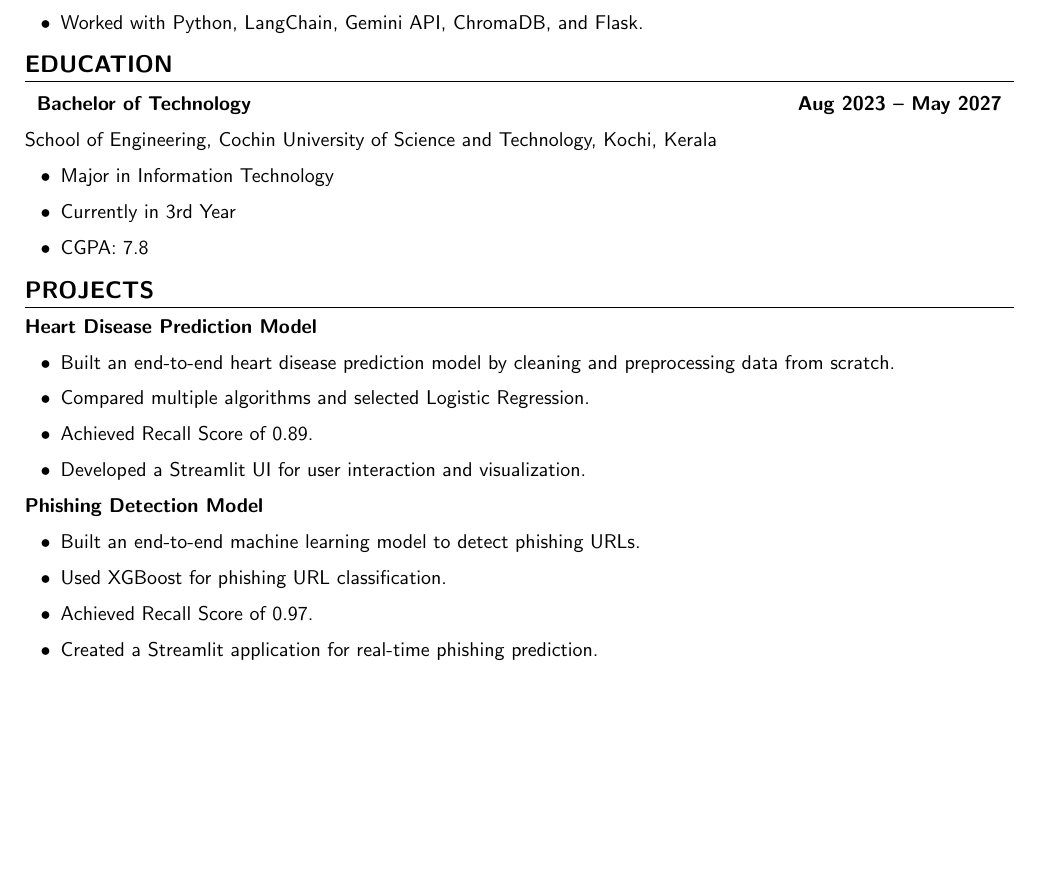
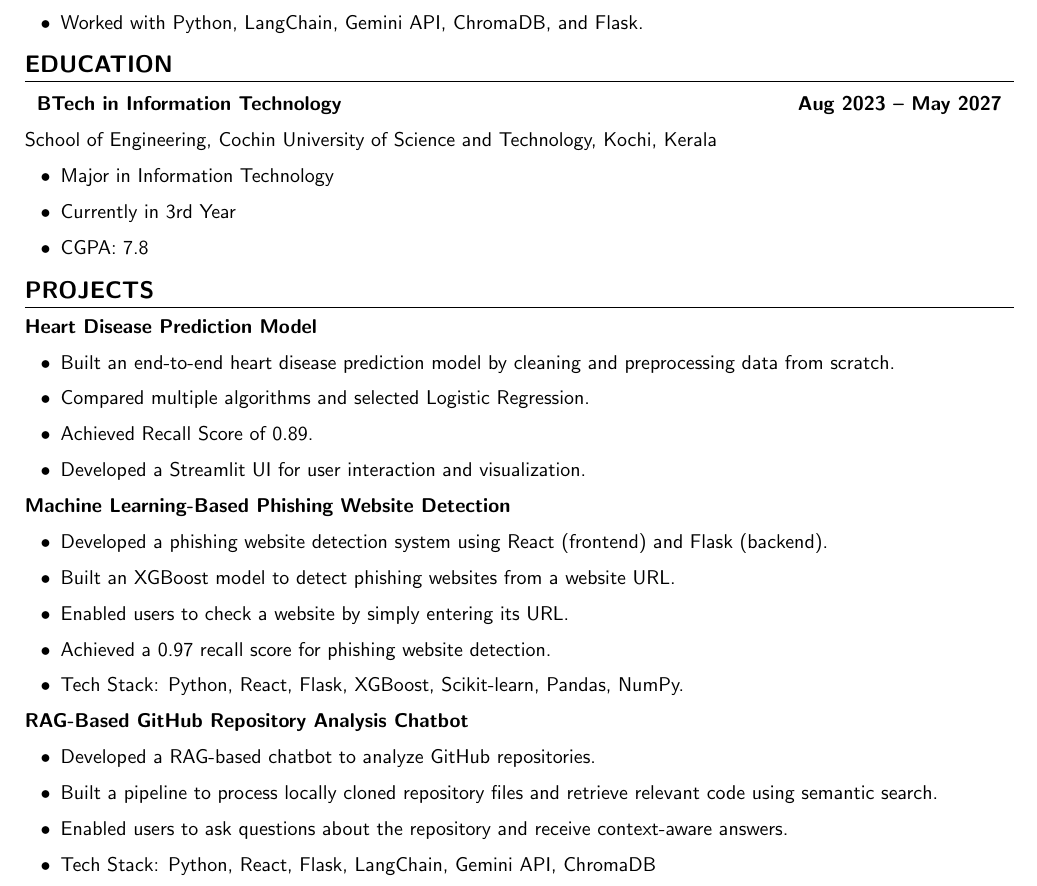
Before and after one commit to deon-george/DhanushResume, a LaTeX CV (resume.tex): part of page 1 of 2, cut so that both start at the same text, the shorter picture padded with empty space. Compiled offline with pdfLaTeX.

Commit message:
added projects

```diff
--- a/resume.tex
+++ b/resume.tex
@@ -82,7 +82,7 @@ Successfully completed a 2-week internship at PACELAB Kochi in Machine Learning.
 \section*{Education}
 
 \begin{tabularx}{\textwidth}{Xr}
-\textbf{Bachelor of Technology} & \textbf{Aug 2023 -- May 2027}
+\textbf{BTech in Information Technology} & \textbf{Aug 2023 -- May 2027}
 \end{tabularx}
 
 School of Engineering, Cochin University of Science and Technology, Kochi, Kerala
@@ -105,13 +105,23 @@ School of Engineering, Cochin University of Science and Technology, Kochi, Keral
 \item Developed a Streamlit UI for user interaction and visualization.
 \end{itemize}
 
-\textbf{Phishing Detection Model}
+\textbf{Machine Learning-Based Phishing Website Detection}
 
 \begin{itemize}[leftmargin=18pt]
-\item Built an end-to-end machine learning model to detect phishing URLs.
-\item Used XGBoost for phishing URL classification.
-\item Achieved Recall Score of 0.97.
-\item Created a Streamlit application for real-time phishing prediction.
+\item Developed a phishing website detection system using React (frontend) and Flask (backend).
+\item Built an XGBoost model to detect phishing websites from a website URL.
+\item Enabled users to check a website by simply entering its URL.
+\item Achieved a 0.97 recall score for phishing website detection.
+\item Tech Stack: Python, React, Flask, XGBoost, Scikit-learn, Pandas, NumPy.
+\end{itemize}
+
+\textbf{RAG-Based GitHub Repository Analysis Chatbot}
+
+\begin{itemize}[leftmargin=18pt]
+\item Developed a RAG-based chatbot to analyze GitHub repositories.
+\item Built a pipeline to process locally cloned repository files and retrieve relevant code using semantic search.
+\item Enabled users to ask questions about the repository and receive context-aware answers.
+\item Tech Stack: Python, React, Flask, LangChain, Gemini API, ChromaDB
 \end{itemize}
 
 %%%%%%%%%%%%%%%%%%%%%%%%%%%%%%%%%%%%%%%%%%%%%%%%%%%%%%
```
Also changed, not shown: resume.pdf, 1 other file.
